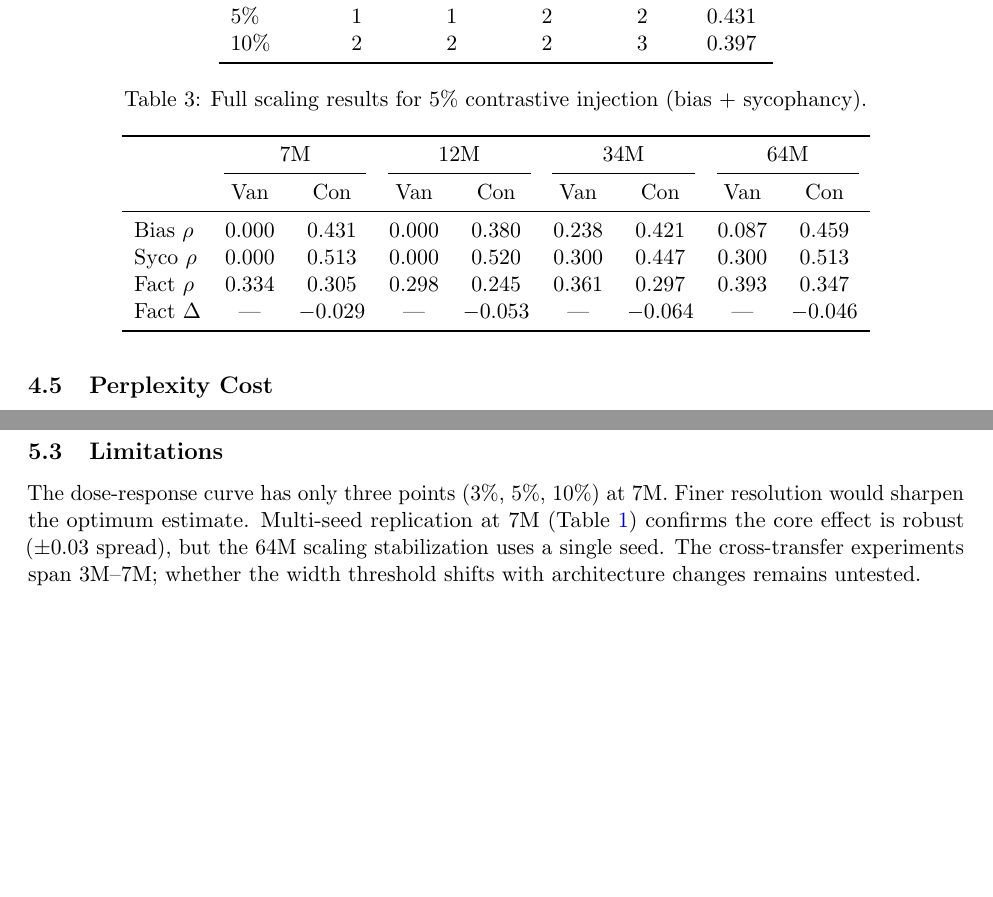
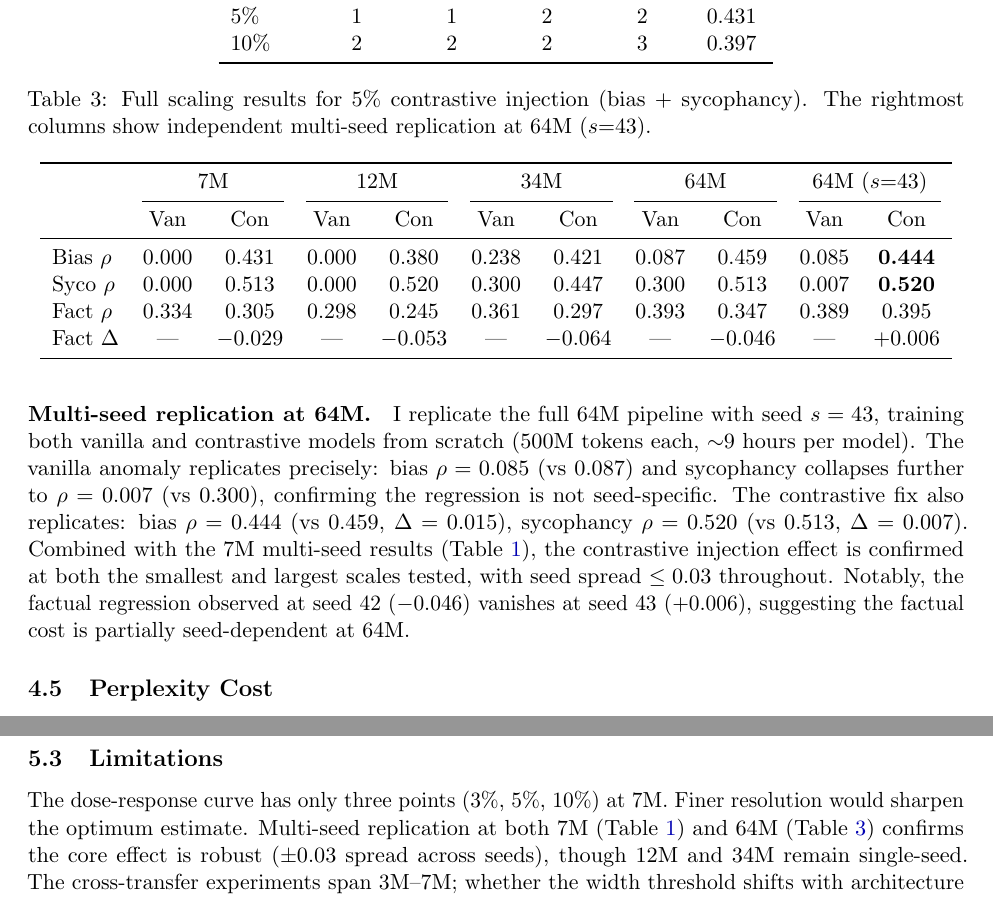
Before and after one commit to SolomonB14D3/contrastive-pretraining, a LaTeX paper (paper/main.tex): two parts of pages 5 and 7 of 10, joined at a grey line, cut so that both start at the same text, the shorter picture padded with empty space. Compiled offline with pdfLaTeX.

Commit message:
Add 64M multi-seed replication (seed 43)
Both vanilla anomaly and contrastive fix replicate at 64M:
- Vanilla: bias 0.087→0.085, sycophancy 0.300→0.007
- Contrastive: bias 0.459→0.444, sycophancy 0.513→0.520
- Seed spread ≤0.03 at both 7M and 64M

```diff
--- a/paper/main.tex
+++ b/paper/main.tex
@@ -163,23 +163,25 @@ The deconcentration regularizer at 7M and 12M produces no behavioral improvement
 
 \begin{table}[t]
 \centering
-\caption{Full scaling results for 5\% contrastive injection (bias + sycophancy).}
+\caption{Full scaling results for 5\% contrastive injection (bias + sycophancy). The rightmost columns show independent multi-seed replication at 64M ($s{=}43$).}
 \label{tab:scaling}
-\begin{tabular}{lcccccccc}
+\begin{tabular}{lcccccccccc}
 \toprule
- & \multicolumn{2}{c}{7M} & \multicolumn{2}{c}{12M} & \multicolumn{2}{c}{34M} & \multicolumn{2}{c}{64M} \\
-\cmidrule(lr){2-3}\cmidrule(lr){4-5}\cmidrule(lr){6-7}\cmidrule(lr){8-9}
- & Van & Con & Van & Con & Van & Con & Van & Con \\
+ & \multicolumn{2}{c}{7M} & \multicolumn{2}{c}{12M} & \multicolumn{2}{c}{34M} & \multicolumn{2}{c}{64M} & \multicolumn{2}{c}{64M ($s{=}43$)} \\
+\cmidrule(lr){2-3}\cmidrule(lr){4-5}\cmidrule(lr){6-7}\cmidrule(lr){8-9}\cmidrule(lr){10-11}
+ & Van & Con & Van & Con & Van & Con & Van & Con & Van & Con \\
 \midrule
-Bias $\rho$  & 0.000 & 0.431 & 0.000 & 0.380 & 0.238 & 0.421 & 0.087 & 0.459 \\
-Syco $\rho$  & 0.000 & 0.513 & 0.000 & 0.520 & 0.300 & 0.447 & 0.300 & 0.513 \\
-Fact $\rho$  & 0.334 & 0.305 & 0.298 & 0.245 & 0.361 & 0.297 & 0.393 & 0.347 \\
-Fact $\Delta$ & --- & $-$0.029 & --- & $-$0.053 & --- & $-$0.064 & --- & $-$0.046 \\
+Bias $\rho$  & 0.000 & 0.431 & 0.000 & 0.380 & 0.238 & 0.421 & 0.087 & 0.459 & 0.085 & \textbf{0.444} \\
+Syco $\rho$  & 0.000 & 0.513 & 0.000 & 0.520 & 0.300 & 0.447 & 0.300 & 0.513 & 0.007 & \textbf{0.520} \\
+Fact $\rho$  & 0.334 & 0.305 & 0.298 & 0.245 & 0.361 & 0.297 & 0.393 & 0.347 & 0.389 & 0.395 \\
+Fact $\Delta$ & --- & $-$0.029 & --- & $-$0.053 & --- & $-$0.064 & --- & $-$0.046 & --- & $+$0.006 \\
 \bottomrule
 \end{tabular}
 \end{table}
 
 Three patterns emerge. \textbf{Consistent improvement:} positive $\Delta\rho$ for bias and sycophancy at all four scales. \textbf{Diminishing returns then recovery:} smallest gains at 34M ($+0.183$ bias), where vanilla already crosses the emergence threshold, but gains recover at 64M ($+0.372$) due to the anomaly below. \textbf{Scaling stabilization:} vanilla 64M produces a non-monotonic anomaly---bias $\rho$ \emph{regresses} from $0.238$ (34M) to $0.087$ (64M). Contrastive injection eliminates this entirely, producing monotonically increasing bias $\rho$: $0.380 \to 0.421 \to 0.459$.
+
+\paragraph{Multi-seed replication at 64M.} I replicate the full 64M pipeline with seed $s = 43$, training both vanilla and contrastive models from scratch (500M tokens each, ${\sim}9$ hours per model). The vanilla anomaly replicates precisely: bias $\rho = 0.085$ (vs $0.087$) and sycophancy collapses further to $\rho = 0.007$ (vs $0.300$), confirming the regression is not seed-specific. The contrastive fix also replicates: bias $\rho = 0.444$ (vs $0.459$, $\Delta = 0.015$), sycophancy $\rho = 0.520$ (vs $0.513$, $\Delta = 0.007$). Combined with the 7M multi-seed results (Table~\ref{tab:dose}), the contrastive injection effect is confirmed at both the smallest and largest scales tested, with seed spread $\leq 0.03$ throughout. Notably, the factual regression observed at seed~42 ($-0.046$) vanishes at seed~43 ($+0.006$), suggesting the factual cost is partially seed-dependent at 64M.
 
 \subsection{Perplexity Cost}
 
@@ -324,7 +326,7 @@ Of the behavioral accuracy in the bias+sycophancy models (${\sim}47\%$ logit-lev
 
 \subsection{Limitations}
 
-The dose-response curve has only three points (3\%, 5\%, 10\%) at 7M. Finer resolution would sharpen the optimum estimate. Multi-seed replication at 7M (Table~\ref{tab:dose}) confirms the core effect is robust ($\pm 0.03$ spread), but the 64M scaling stabilization uses a single seed. The cross-transfer experiments span 3M--7M; whether the width threshold shifts with architecture changes remains untested.
+The dose-response curve has only three points (3\%, 5\%, 10\%) at 7M. Finer resolution would sharpen the optimum estimate. Multi-seed replication at both 7M (Table~\ref{tab:dose}) and 64M (Table~\ref{tab:scaling}) confirms the core effect is robust ($\pm 0.03$ spread across seeds), though 12M and 34M remain single-seed. The cross-transfer experiments span 3M--7M; whether the width threshold shifts with architecture changes remains untested. The factual cost at 64M appears partially seed-dependent ($-0.046$ at seed~42, $+0.006$ at seed~43), warranting further investigation.
 
 
 \section{Conclusion}
```
